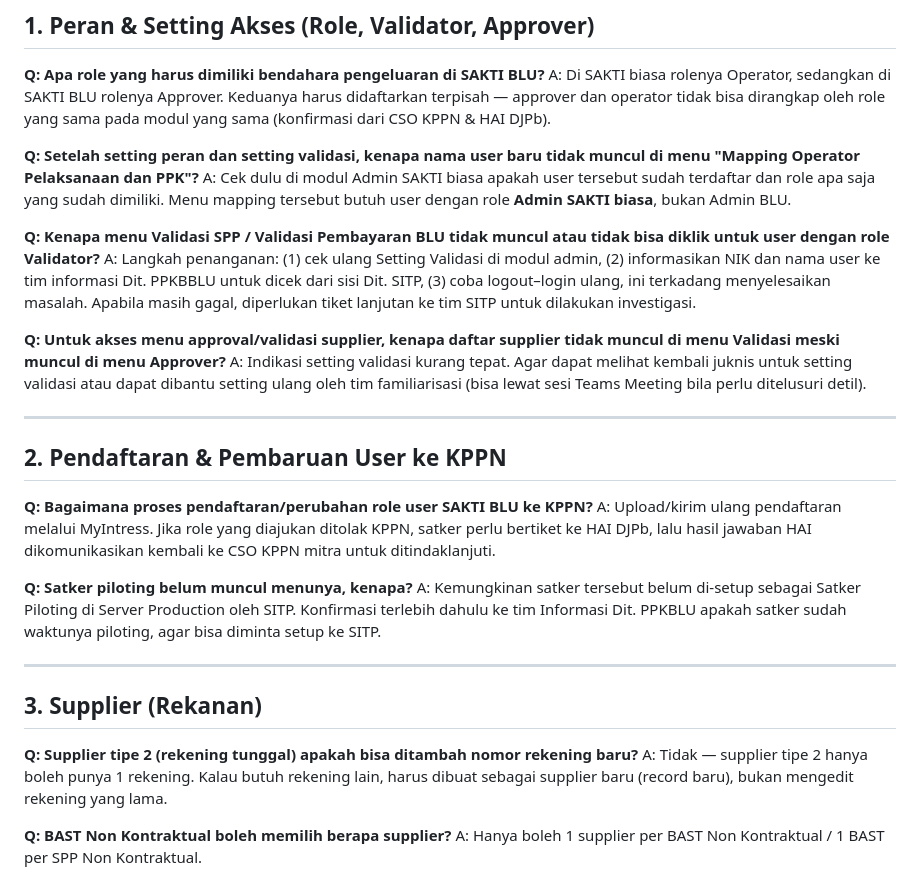
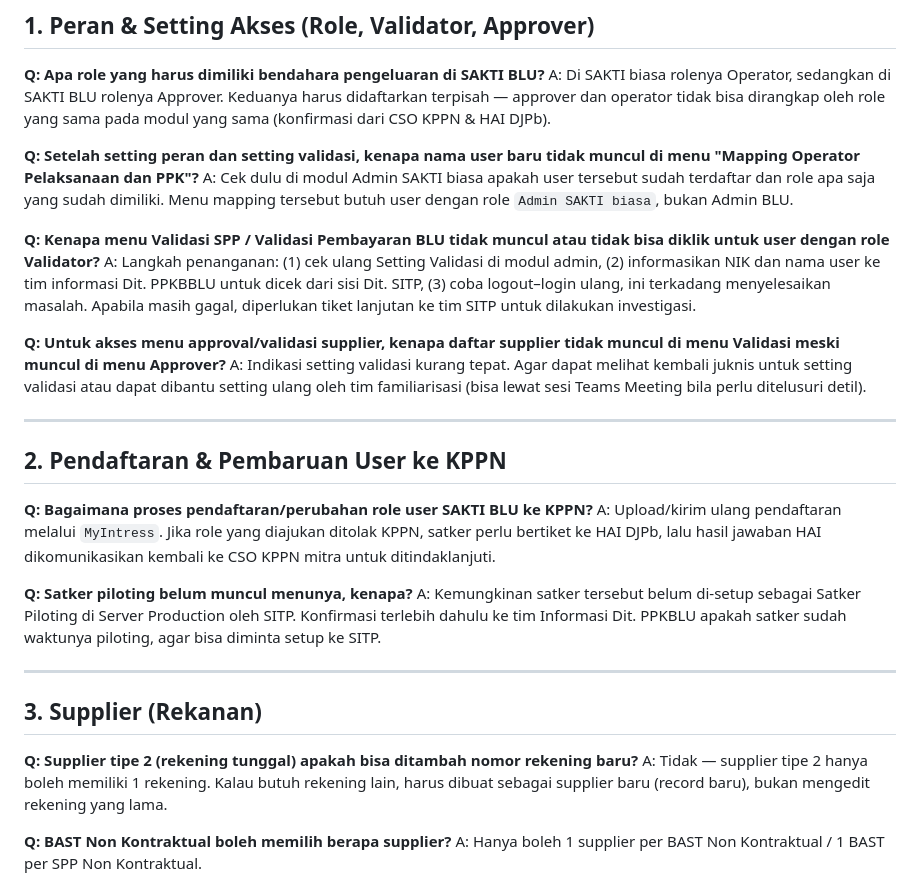
Before and after one commit to pradervonsky/prd-id, a Markdown page: slides/sakti-blu-faq.md, the part around one of its changes. Rendered like a GitHub page.

```diff
--- a/slides/sakti-blu-faq.md
+++ b/slides/sakti-blu-faq.md
@@ -8,7 +8,7 @@
 A: Di SAKTI biasa rolenya Operator, sedangkan di SAKTI BLU rolenya Approver. Keduanya harus didaftarkan terpisah — approver dan operator tidak bisa dirangkap oleh role yang sama pada modul yang sama (konfirmasi dari CSO KPPN & HAI DJPb).
 
 **Q: Setelah setting peran dan setting validasi, kenapa nama user baru tidak muncul di menu "Mapping Operator Pelaksanaan dan PPK"?**
-A: Cek dulu di modul Admin SAKTI biasa apakah user tersebut sudah terdaftar dan role apa saja yang sudah dimiliki. Menu mapping tersebut butuh user dengan role **Admin SAKTI biasa**, bukan Admin BLU.
+A: Cek dulu di modul Admin SAKTI biasa apakah user tersebut sudah terdaftar dan role apa saja yang sudah dimiliki. Menu mapping tersebut butuh user dengan role `Admin SAKTI biasa`, bukan Admin BLU.
 
 **Q: Kenapa menu Validasi SPP / Validasi Pembayaran BLU tidak muncul atau tidak bisa diklik untuk user dengan role Validator?**
 A: Langkah penanganan: (1) cek ulang Setting Validasi di modul admin, (2) informasikan NIK dan nama user ke tim informasi Dit. PPKBBLU untuk dicek dari sisi Dit. SITP, (3) coba logout–login ulang, ini terkadang menyelesaikan masalah. Apabila masih gagal, diperlukan tiket lanjutan ke tim SITP untuk dilakukan investigasi.
@@ -21,7 +21,7 @@ A: Indikasi setting validasi kurang tepat. Agar dapat melihat kembali juknis unt
 ## 2. Pendaftaran & Pembaruan User ke KPPN
 
 **Q: Bagaimana proses pendaftaran/perubahan role user SAKTI BLU ke KPPN?**
-A: Upload/kirim ulang pendaftaran melalui MyIntress. Jika role yang diajukan ditolak KPPN, satker perlu bertiket ke HAI DJPb, lalu hasil jawaban HAI dikomunikasikan kembali ke CSO KPPN mitra untuk ditindaklanjuti.
+A: Upload/kirim ulang pendaftaran melalui `MyIntress`. Jika role yang diajukan ditolak KPPN, satker perlu bertiket ke HAI DJPb, lalu hasil jawaban HAI dikomunikasikan kembali ke CSO KPPN mitra untuk ditindaklanjuti.
 
 **Q: Satker piloting belum muncul menunya, kenapa?**
 A: Kemungkinan satker tersebut belum di-setup sebagai Satker Piloting di Server Production oleh SITP. Konfirmasi terlebih dahulu ke tim Informasi Dit. PPKBLU apakah satker sudah waktunya piloting, agar bisa diminta setup ke SITP.
@@ -31,7 +31,7 @@ A: Kemungkinan satker tersebut belum di-setup sebagai Satker Piloting di Server
 ## 3. Supplier (Rekanan)
 
 **Q: Supplier tipe 2 (rekening tunggal) apakah bisa ditambah nomor rekening baru?**
-A: Tidak — supplier tipe 2 hanya boleh punya 1 rekening. Kalau butuh rekening lain, harus dibuat sebagai supplier baru (record baru), bukan mengedit rekening yang lama.
+A: Tidak — supplier tipe 2 hanya boleh memiliki 1 rekening. Kalau butuh rekening lain, harus dibuat sebagai supplier baru (record baru), bukan mengedit rekening yang lama.
 
 **Q: BAST Non Kontraktual boleh memilih berapa supplier?**
 A: Hanya boleh 1 supplier per BAST Non Kontraktual / 1 BAST per SPP Non Kontraktual.
```
Also changed, not shown: other parts of slides/sakti-blu-faq.md (+10 -10 lines).
